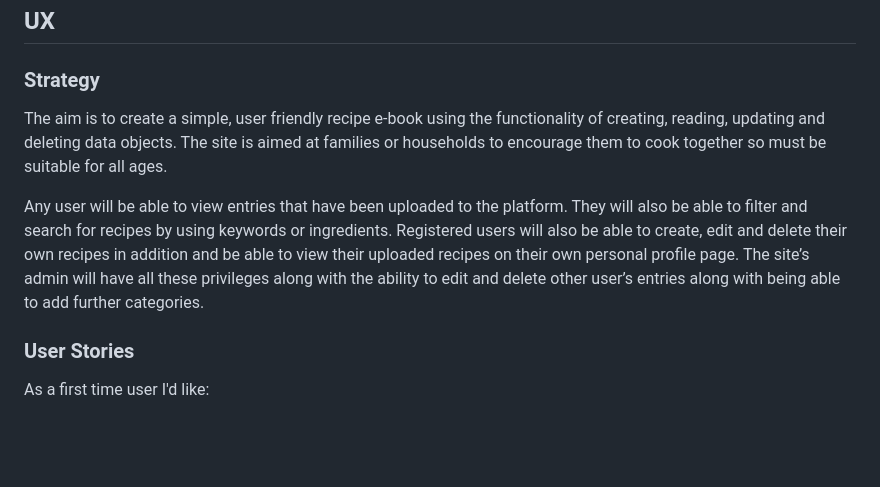
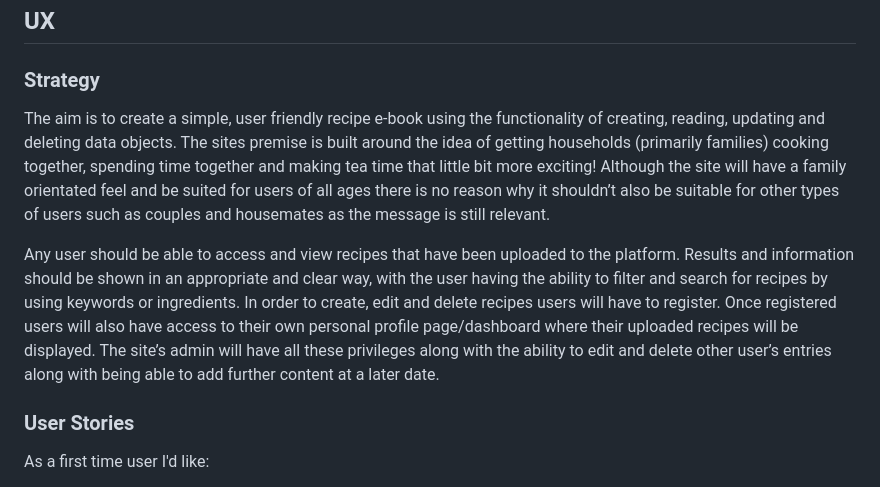
Before and after one commit to mitchdavenport88/family-feasts, a Markdown page: README.md, the part around the change printed below. GitHub-like rendering; blank space fills up the shorter version.

```diff
--- a/README.md
+++ b/README.md
@@ -12,9 +12,9 @@ GitHub repository can be viewed here - [mitchdavenport88/family-feasts](https://
 
 ## UX
 ### Strategy
-The aim is to create a simple, user friendly recipe e-book using the functionality of creating, reading, updating and deleting data objects. The site is aimed at families or households to encourage them to cook together so must be suitable for all ages.
+The aim is to create a simple, user friendly recipe e-book using the functionality of creating, reading, updating and deleting data objects. The sites premise is built around the idea of getting households (primarily families) cooking together, spending time together and making tea time that little bit more exciting! Although the site will have a family orientated feel and be suited for users of all ages there is no reason why it shouldn’t also be suitable for other types of users such as couples and housemates as the message is still relevant.
 
-Any user will be able to view entries that have been uploaded to the platform. They will also be able to filter and search for recipes by using keywords or ingredients. Registered users will also be able to create, edit and delete their own recipes in addition and be able to view their uploaded recipes on their own personal profile page. The site’s admin will have all these privileges along with the ability to edit and delete other user’s entries along with being able to add further categories.
+Any user should be able to access and view recipes that have been uploaded to the platform. Results and information should be shown in an appropriate and clear way, with the user having the ability to filter and search for recipes by using keywords or ingredients. In order to create, edit and delete recipes users will have to register. Once registered users will also have access to their own personal profile page/dashboard where their uploaded recipes will be displayed. The site’s admin will have all these privileges along with the ability to edit and delete other user’s entries along with being able to add further content at a later date.
 
 ### User Stories
 As a first time user I'd like:
```
Also changed, not shown: other parts of README.md (+40 -4 lines), readme-docs/screenshots/amiresponsive-image1.jpg (added).
